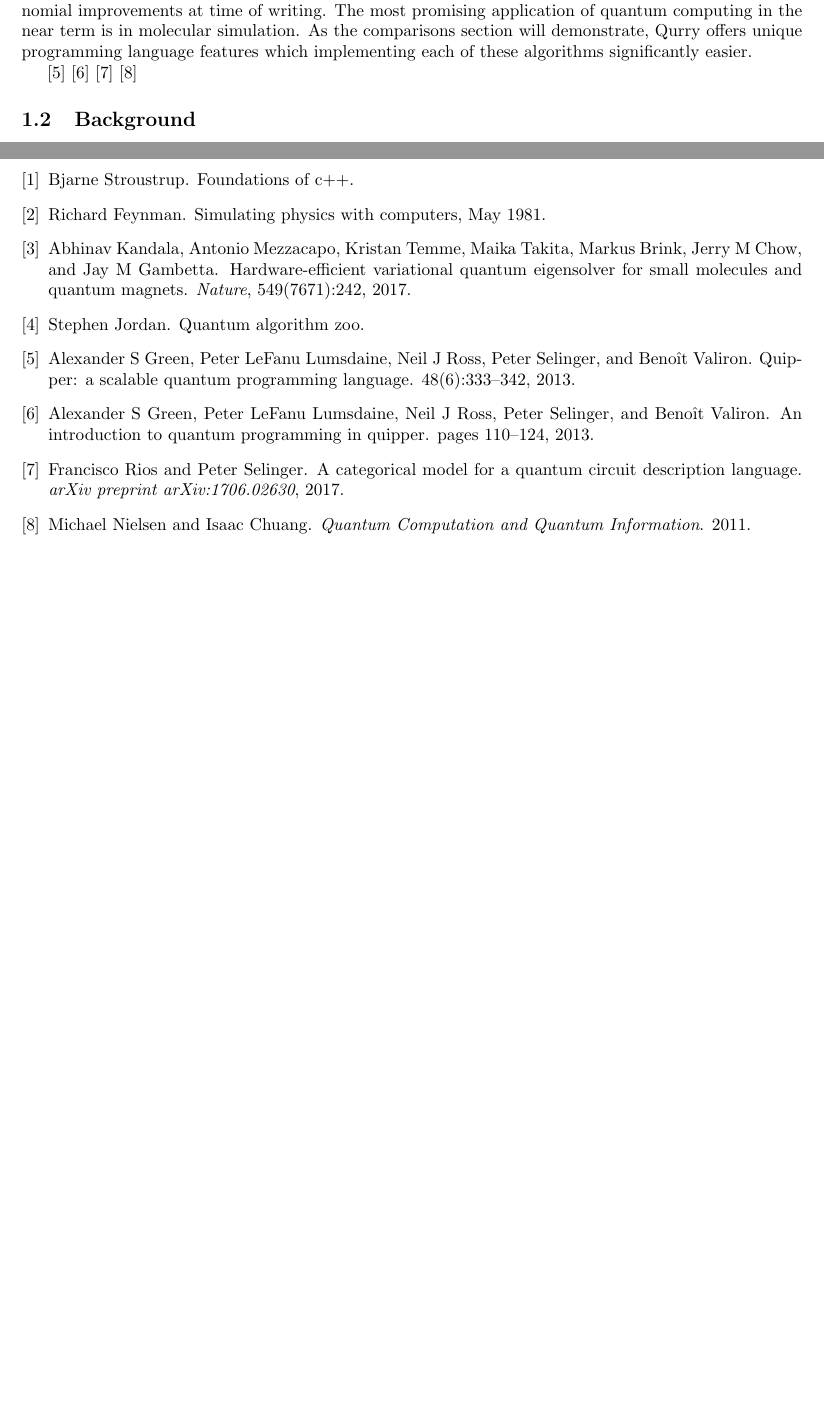
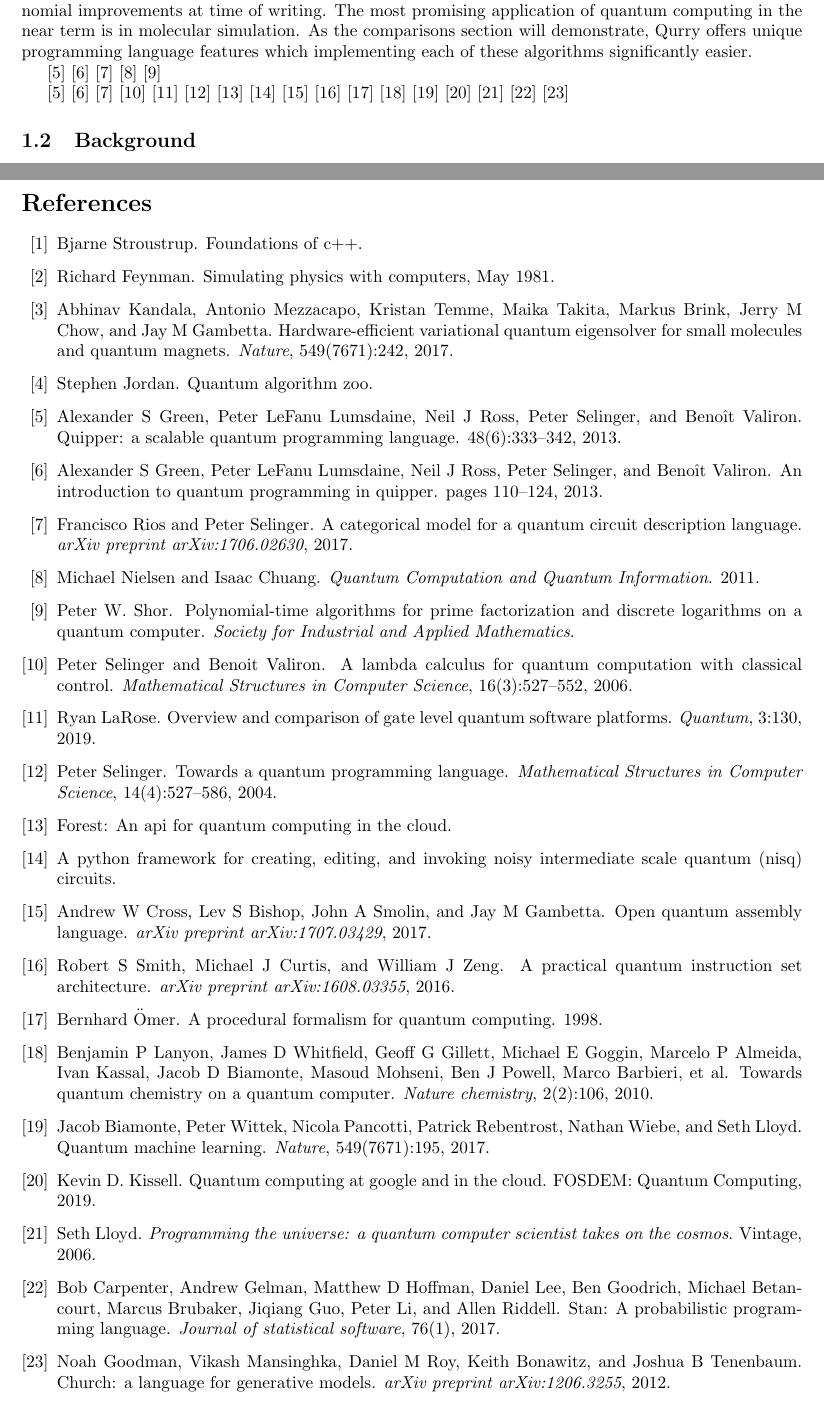
Before and after one commit to LSaldyt/Qurry, a LaTeX paper (paper/paper.tex): two parts of pages 1 and 8 of 8, joined at a grey line, cut so that both start at the same text, the shorter picture padded with empty space. Compiled offline with pdfLaTeX.

Commit message:
Adds more citations to actual body

```diff
--- a/paper/paper.tex
+++ b/paper/paper.tex
@@ -59,6 +59,25 @@ As the comparisons section will demonstrate, Qurry offers unique programming lan
 \cite{quipper_guide}
 \cite{proto_quipper}
 \cite{nc}
+\cite{shor}
+
+\cite{quipper}
+\cite{quipper_guide}
+\cite{proto_quipper}
+\cite{selinger2006lambda}
+\cite{larose2019overview}
+\cite{selinger2004towards}
+\cite{forest}
+\cite{cirq}
+\cite{qasm}
+\cite{pyquil}
+\cite{omer1998procedural}
+\cite{lanyon2010towards}
+\cite{biamonte2017quantum}
+\cite{google_cloud}
+\cite{lloyd2006programming}
+\cite{carpenter2017stan}
+\cite{goodman2012church}
 
 \subsection{Background}
 
```
Also changed, not shown: paper/paper.pdf.
